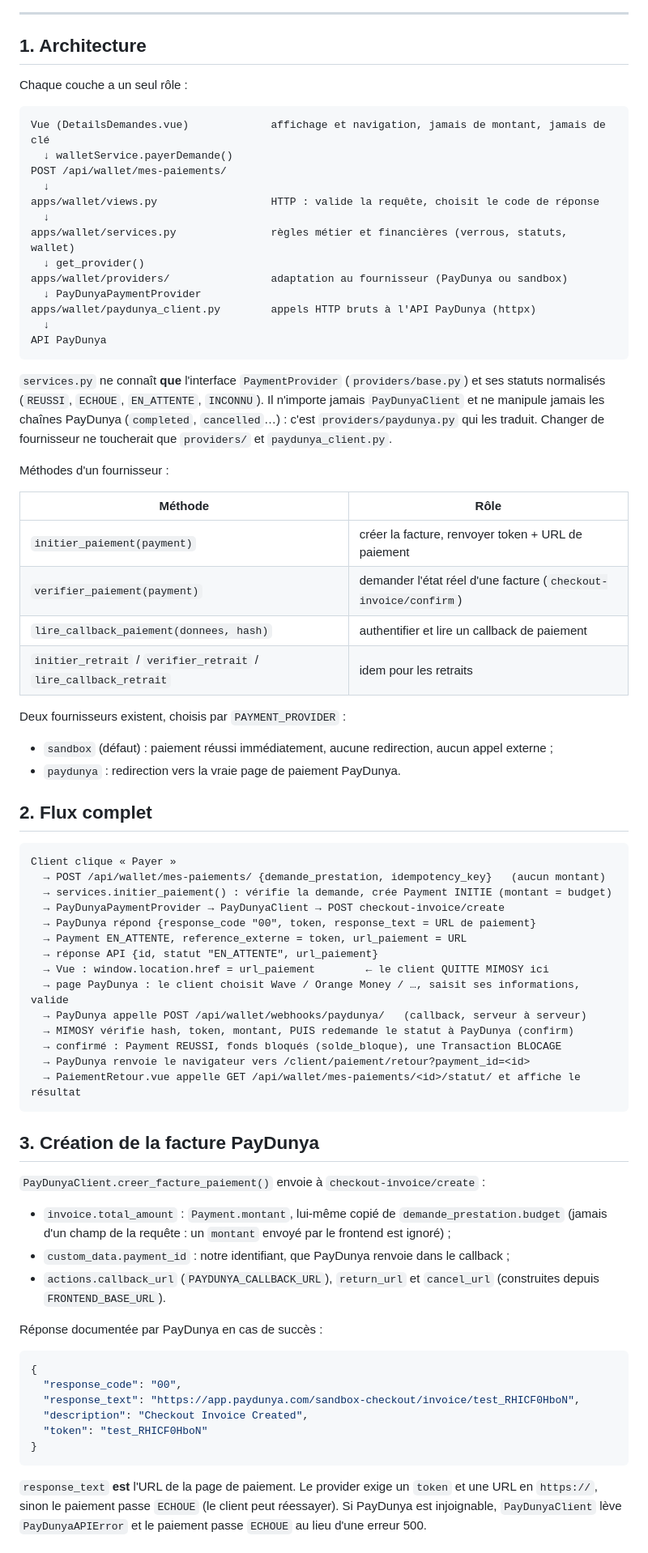
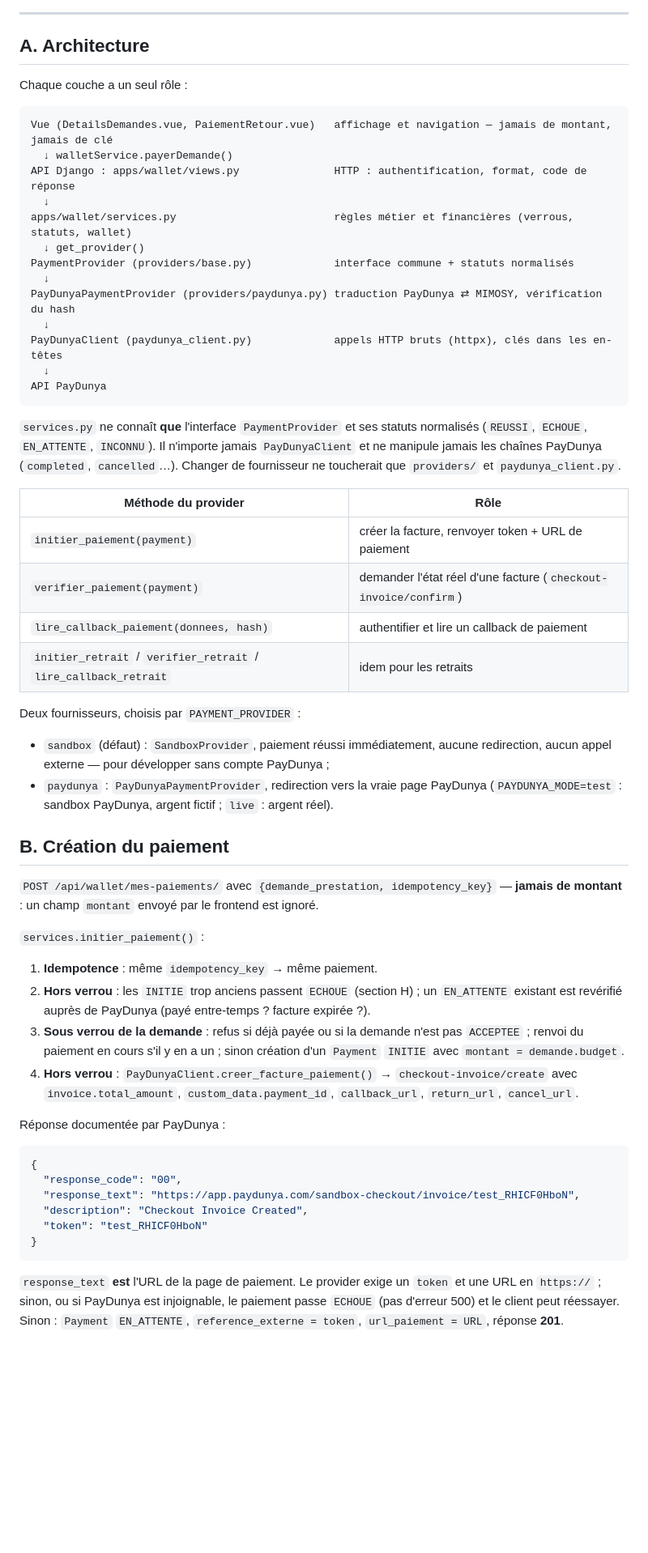
Before and after one commit to SouleymaneBa88/mimosy_plateforme, a Markdown page: docs/paiement.md, the part around one of its changes. Shown at 81% size. GitHub-like rendering; blank space fills up the shorter version.

````diff
--- a/docs/paiement.md
+++ b/docs/paiement.md
@@ -11,76 +49,62 @@ blocage des fonds dans le wallet du prestataire. Il s'adresse à un développeur
 
 ---
 
-## 1. Architecture
+## A. Architecture
 
 Chaque couche a un seul rôle :
 
 ```text
-Vue (DetailsDemandes.vue)             affichage et navigation, jamais de montant, jamais de clé
+Vue (DetailsDemandes.vue, PaiementRetour.vue)   affichage et navigation — jamais de montant, jamais de clé
   ↓ walletService.payerDemande()
-POST /api/wallet/mes-paiements/
+API Django : apps/wallet/views.py               HTTP : authentification, format, code de réponse
   ↓
-apps/wallet/views.py                  HTTP : valide la requête, choisit le code de réponse
+apps/wallet/services.py                         règles métier et financières (verrous, statuts, wallet)
+  ↓ get_provider()
+PaymentProvider (providers/base.py)             interface commune + statuts normalisés
   ↓
-apps/wallet/services.py               règles métier et financières (verrous, statuts, wallet)
-  ↓ get_provider()
-apps/wallet/providers/                adaptation au fournisseur (PayDunya ou sandbox)
-  ↓ PayDunyaPaymentProvider
-apps/wallet/paydunya_client.py        appels HTTP bruts à l'API PayDunya (httpx)
+PayDunyaPaymentProvider (providers/paydunya.py) traduction PayDunya ⇄ MIMOSY, vérification du hash
+  ↓
+PayDunyaClient (paydunya_client.py)             appels HTTP bruts (httpx), clés dans les en-têtes
   ↓
 API PayDunya
 ```
 
-`services.py` ne connaît **que** l'interface `PaymentProvider` (`providers/base.py`) et ses statuts
-normalisés (`REUSSI`, `ECHOUE`, `EN_ATTENTE`, `INCONNU`). Il n'importe jamais `PayDunyaClient` et
-ne manipule jamais les chaînes PayDunya (`completed`, `cancelled`…) : c'est
-`providers/paydunya.py` qui les traduit. Changer de fournisseur ne toucherait que `providers/` et
-`paydunya_client.py`.
+`services.py` ne connaît **que** l'interface `PaymentProvider` et ses statuts normalisés
+(`REUSSI`, `ECHOUE`, `EN_ATTENTE`, `INCONNU`). Il n'importe jamais `PayDunyaClient` et ne
+manipule jamais les chaînes PayDunya (`completed`, `cancelled`…). Changer de fournisseur ne
+toucherait que `providers/` et `paydunya_client.py`.
 
-Méthodes d'un fournisseur :
-
-| Méthode | Rôle |
+| Méthode du provider | Rôle |
 |---|---|
 | `initier_paiement(payment)` | créer la facture, renvoyer token + URL de paiement |
 | `verifier_paiement(payment)` | demander l'état réel d'une facture (`checkout-invoice/confirm`) |
 | `lire_callback_paiement(donnees, hash)` | authentifier et lire un callback de paiement |
 | `initier_retrait` / `verifier_retrait` / `lire_callback_retrait` | idem pour les retraits |
 
-Deux fournisseurs existent, choisis par `PAYMENT_PROVIDER` :
+Deux fournisseurs, choisis par `PAYMENT_PROVIDER` :
 
-- `sandbox` (défaut) : paiement réussi immédiatement, aucune redirection, aucun appel externe ;
-- `paydunya` : redirection vers la vraie page de paiement PayDunya.
+- `sandbox` (défaut) : `SandboxProvider`, paiement réussi immédiatement, aucune redirection,
+  aucun appel externe — pour développer sans compte PayDunya ;
+- `paydunya` : `PayDunyaPaymentProvider`, redirection vers la vraie page PayDunya
+  (`PAYDUNYA_MODE=test` : sandbox PayDunya, argent fictif ; `live` : argent réel).
 
-## 2. Flux complet
+## B. Création du paiement
 
-```text
-Client clique « Payer »
-  → POST /api/wallet/mes-paiements/ {demande_prestation, idempotency_key}   (aucun montant)
-  → services.initier_paiement() : vérifie la demande, crée Payment INITIE (montant = budget)
-  → PayDunyaPaymentProvider → PayDunyaClient → POST checkout-invoice/create
-  → PayDunya répond {response_code "00", token, response_text = URL de paiement}
-  → Payment EN_ATTENTE, reference_externe = token, url_paiement = URL
-  → réponse API {id, statut "EN_ATTENTE", url_paiement}
-  → Vue : window.location.href = url_paiement        ← le client QUITTE MIMOSY ici
-  → page PayDunya : le client choisit Wave / Orange Money / …, saisit ses informations, valide
-  → PayDunya appelle POST /api/wallet/webhooks/paydunya/   (callback, serveur à serveur)
-  → MIMOSY vérifie hash, token, montant, PUIS redemande le statut à PayDunya (confirm)
-  → confirmé : Payment REUSSI, fonds bloqués (solde_bloque), une Transaction BLOCAGE
-  → PayDunya renvoie le navigateur vers /client/paiement/retour?payment_id=<id>
-  → PaiementRetour.vue appelle GET /api/wallet/mes-paiements/<id>/statut/ et affiche le résultat
-```
+`POST /api/wallet/mes-paiements/` avec `{demande_prestation, idempotency_key}` — **jamais de
+montant** : un champ `montant` envoyé par le frontend est ignoré.
 
-## 3. Création de la facture PayDunya
+`services.initier_paiement()` :
 
-`PayDunyaClient.creer_facture_paiement()` envoie à `checkout-invoice/create` :
+1. **Idempotence** : même `idempotency_key` → même paiement.
+2. **Hors verrou** : les `INITIE` trop anciens passent `ECHOUE` (section H) ; un `EN_ATTENTE`
+   existant est revérifié auprès de PayDunya (payé entre-temps ? facture expirée ?).
+3. **Sous verrou de la demande** : refus si déjà payée ou si la demande n'est pas `ACCEPTEE` ;
+   renvoi du paiement en cours s'il y en a un ; sinon création d'un `Payment` `INITIE` avec
+   `montant = demande.budget`.
+4. **Hors verrou** : `PayDunyaClient.creer_facture_paiement()` → `checkout-invoice/create` avec
+   `invoice.total_amount`, `custom_data.payment_id`, `callback_url`, `return_url`, `cancel_url`.
 
-- `invoice.total_amount` : `Payment.montant`, lui-même copié de `demande_prestation.budget`
-  (jamais d'un champ de la requête : un `montant` envoyé par le frontend est ignoré) ;
-- `custom_data.payment_id` : notre identifiant, que PayDunya renvoie dans le callback ;
-- `actions.callback_url` (`PAYDUNYA_CALLBACK_URL`), `return_url` et `cancel_url` (construites
-  depuis `FRONTEND_BASE_URL`).
-
-Réponse documentée par PayDunya en cas de succès :
+Réponse documentée par PayDunya :
 
 ```json
 {
@@ -92,7 +116,7 @@ Réponse documentée par PayDunya en cas de succès :
 ```
 
 `response_text` **est** l'URL de la page de paiement. Le provider exige un `token` et une URL en
-`https://`, sinon le paiement passe `ECHOUE` (le client peut réessayer). Si PayDunya est
-injoignable, `PayDunyaClient` lève `PayDunyaAPIError` et le paiement passe `ECHOUE` au lieu
-d'une erreur 500.
+`https://` ; sinon, ou si PayDunya est injoignable, le paiement passe `ECHOUE` (pas d'erreur 500)
+et le client peut réessayer. Sinon : `Payment` `EN_ATTENTE`, `reference_externe = token`,
+`url_paiement = URL`, réponse **201**.
 
````
Also changed, not shown: other parts of docs/paiement.md (+210 -128 lines), docs/wallet.md (+20 -4 lines).
